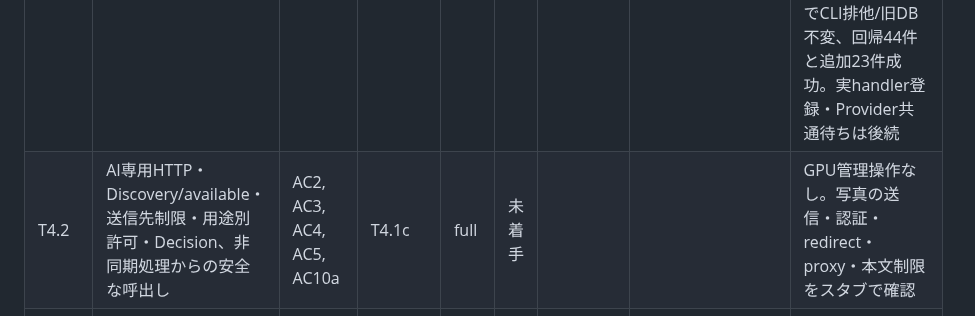
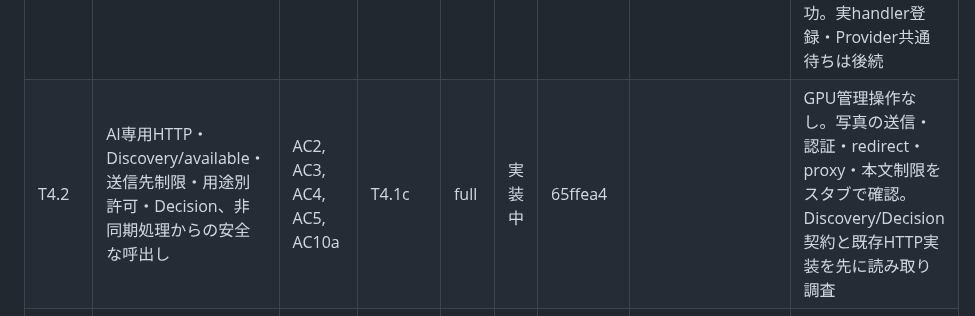
Before and after one commit to ysogabe/geoframe, a Markdown page: docs/rust-migration/tasks.md, the part around the change. Drawn GitHub-style.

Commit message:
tasks: T4.2 開始

```diff
--- a/docs/rust-migration/tasks.md
+++ b/docs/rust-migration/tasks.md
@@ -96,7 +96,7 @@ P3で守ること（各タスクの委任文に入れる）:
 | T4.1a | 追加ai_jobsスキーマ、冪等enqueue、claim・結果確定の原子性、入力失効、後回し・失敗・中断の上限、起動回収のrepository | AC1, AC2, AC4, AC10a | P3 | full | 完了 | 7a16640 | 8359ebb..cc6867c | レビューSol2回: 必須1→0（A→B→Aで再試行履歴を失う→terminalと途中のカウンタ・待ち時刻を保持）。全769テスト成功・2件ignore、fmt/clippy・musl成功。LXC複製で初回のai_jobs/索引追加だけ、2回目移行0・既存全表不変。Provider停止はT4.1b/T4.2、停止開始記録はT4.1cへ |
 | T4.1b | AI設定JSON・用途別ポリシー、変更と冪等性の分離、永続の周期／日予算、無効設定時の配信継続 | AC1, AC4, AC5, AC10a | T4.1a | full | 完了 | d240b87 | f7f7fdf..e45f4fe | 通常レビューSol2回: 必須3・推奨1→指摘0。周期変更・cleanup後の時計巻戻り・期限後返信を修正。全821テスト成功・2件ignore、独立89試験成功、fmt/clippy・musl成功。LXC複製で不正設定/負周期でもfeed継続・既存DB不変。起動時pause整理・解除CLI・admin表示はT4.1c |
 | T4.1c | AIワーカーの起動条件・LockHold、SIGTERM時の共通期限、停止後回収、ガード付きai-jobs状態／retry CLI | AC1, AC3, AC4, AC5, AC10a | T4.1a, T4.1b | full | 完了 | 79fffe2 | cf201d6..1cddeda | 通常レビューSol2回・Opus代替1回: 必須3→1→0。停止後送信/claim、保存I/O期限、writer接続終了までのLockHoldを修正。全883テスト成功・2件ignore、fmt/clippy・musl成功。LXCでCLI排他/旧DB不変、回帰44件と追加23件成功。実handler登録・Provider共通待ちは後続 |
-| T4.2 | AI専用HTTP・Discovery/available・送信先制限・用途別許可・Decision、非同期処理からの安全な呼出し | AC2, AC3, AC4, AC5, AC10a | T4.1c | full | 未着手 | | | GPU管理操作なし。写真の送信・認証・redirect・proxy・本文制限をスタブで確認 |
+| T4.2 | AI専用HTTP・Discovery/available・送信先制限・用途別許可・Decision、非同期処理からの安全な呼出し | AC2, AC3, AC4, AC5, AC10a | T4.1c | full | 実装中 | 65ffea4 | | GPU管理操作なし。写真の送信・認証・redirect・proxy・本文制限をスタブで確認。Discovery/Decision契約と既存HTTP実装を先に読み取り調査 |
 | T4.3 | 空間別のベクトル保存・active_space、有効世代JOIN、旧選別維持と代表不在時の安全な表示、状態の読み取り | AC4, AC6, AC7, AC9, AC10a | T4.1c | full | 未着手 | | | 固定ベクトルで確認。P4導入前後のfeed/suppressed差を記録。新しいモデルの本接続なし |
 | T4.4 | #93で採用された画像／文EmbeddingアダプターとE5/E6の本接続、対話用枠・検索キャッシュ | AC2, AC3, AC6, AC7, AC10b | T4.2, T4.3, #93の契約 | full | 未着手 | | | API契約待ち。既存text-only APIへ画像を送らない |
 | T4.5 | 同一場面グループ、ルール／既存の重みで代表選択、任意のGemini比較 | AC3, AC4, AC5, AC6, AC8 | T4.3, T4.4 | full | 未着手 | | | 旧選別と部分重複する新判定の自動置換なし |
```
